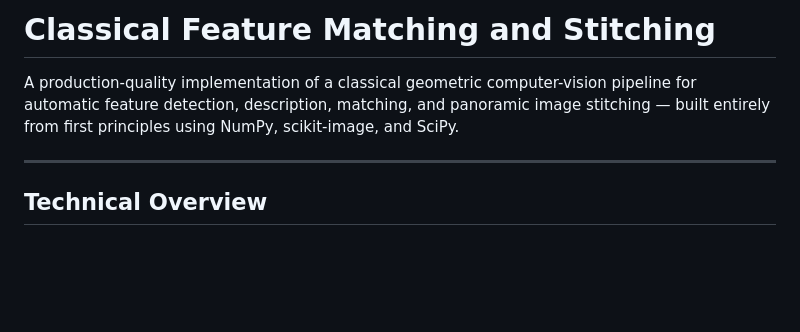
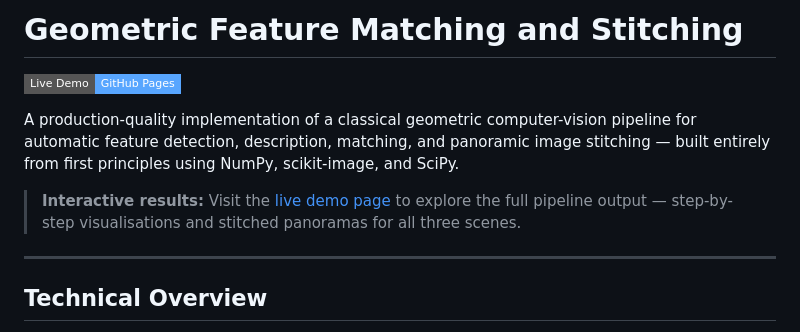
Before and after one commit to ramyamanasa/Geometric-Feature-Matching-and-Stitching, a Markdown page: README.md, the part around the change. Drawn GitHub-style; badges without logos; blank space fills up the shorter version.

Commit message:
Add GitHub Pages demo site with interactive pipeline results
- docs/index.html: dark-themed single-page app with sticky nav, hero,
  stats bar, stage-by-stage pipeline explainer, tabbed scene viewer,
  and full metrics table
- docs/results/: committed pipeline output images (Harris, NMS, NNDR,
  match lines, top-5 patches, panoramas) for all three scenes
- README.md: added live demo badge and link pointing to GitHub Pages

To enable GitHub Pages: repo Settings → Pages → Source: Deploy from
branch → Branch: main, Folder: /docs → Save

```diff
--- a/README.md
+++ b/README.md
@@ -1,6 +1,10 @@
-# Classical Feature Matching and Stitching
+# Geometric Feature Matching and Stitching
+
+[![Live Demo](https://img.shields.io/badge/Live%20Demo-GitHub%20Pages-58a6ff?style=flat-square&logo=github)](https://your-username.github.io/geometric-feature-matching-and-stitching/)
 
 A production-quality implementation of a classical geometric computer-vision pipeline for automatic feature detection, description, matching, and panoramic image stitching — built entirely from first principles using NumPy, scikit-image, and SciPy.
+
+> **Interactive results:** Visit the [live demo page](https://your-username.github.io/geometric-feature-matching-and-stitching/) to explore the full pipeline output — step-by-step visualisations and stitched panoramas for all three scenes.
 
 ---
 
```
